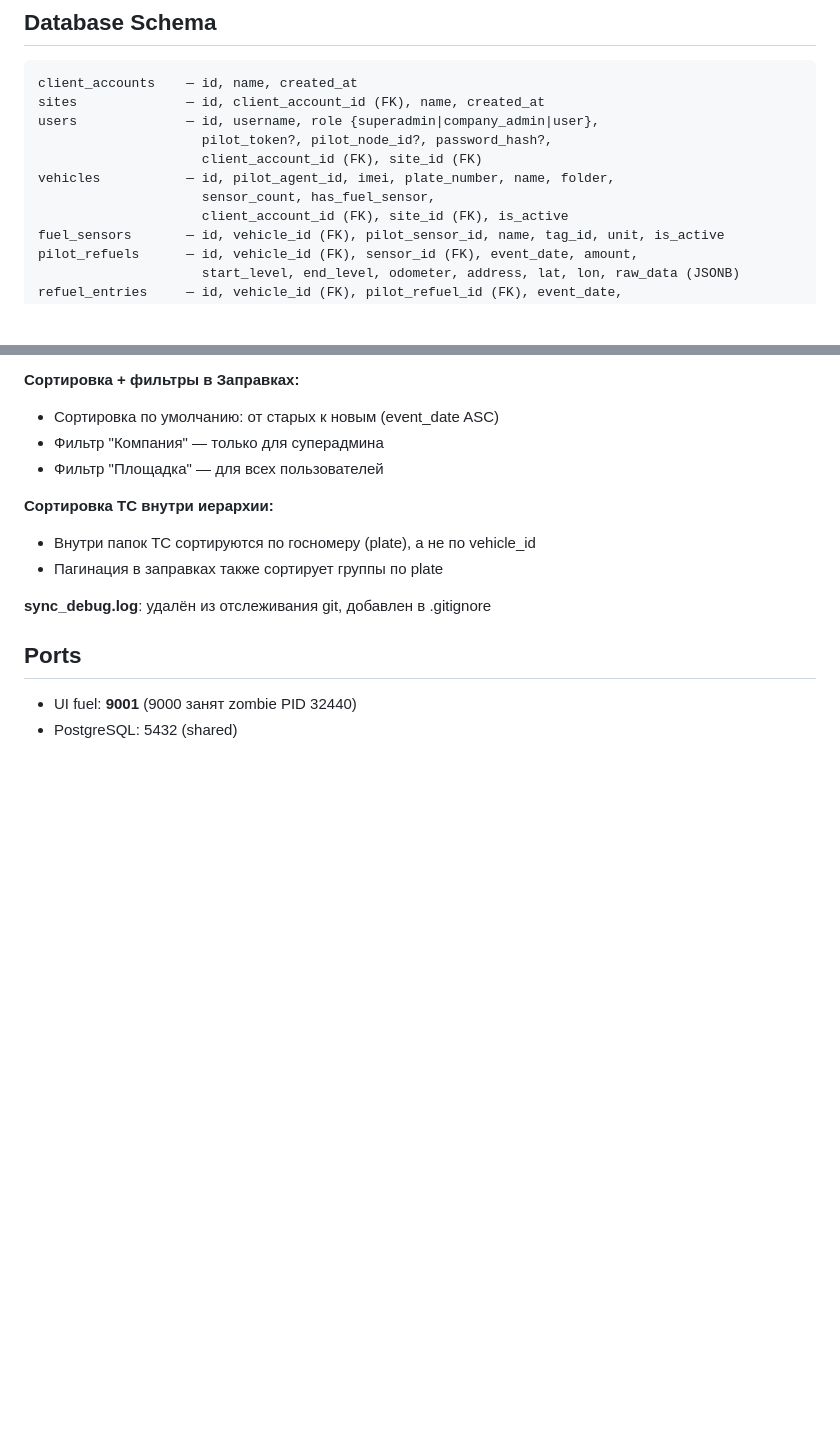
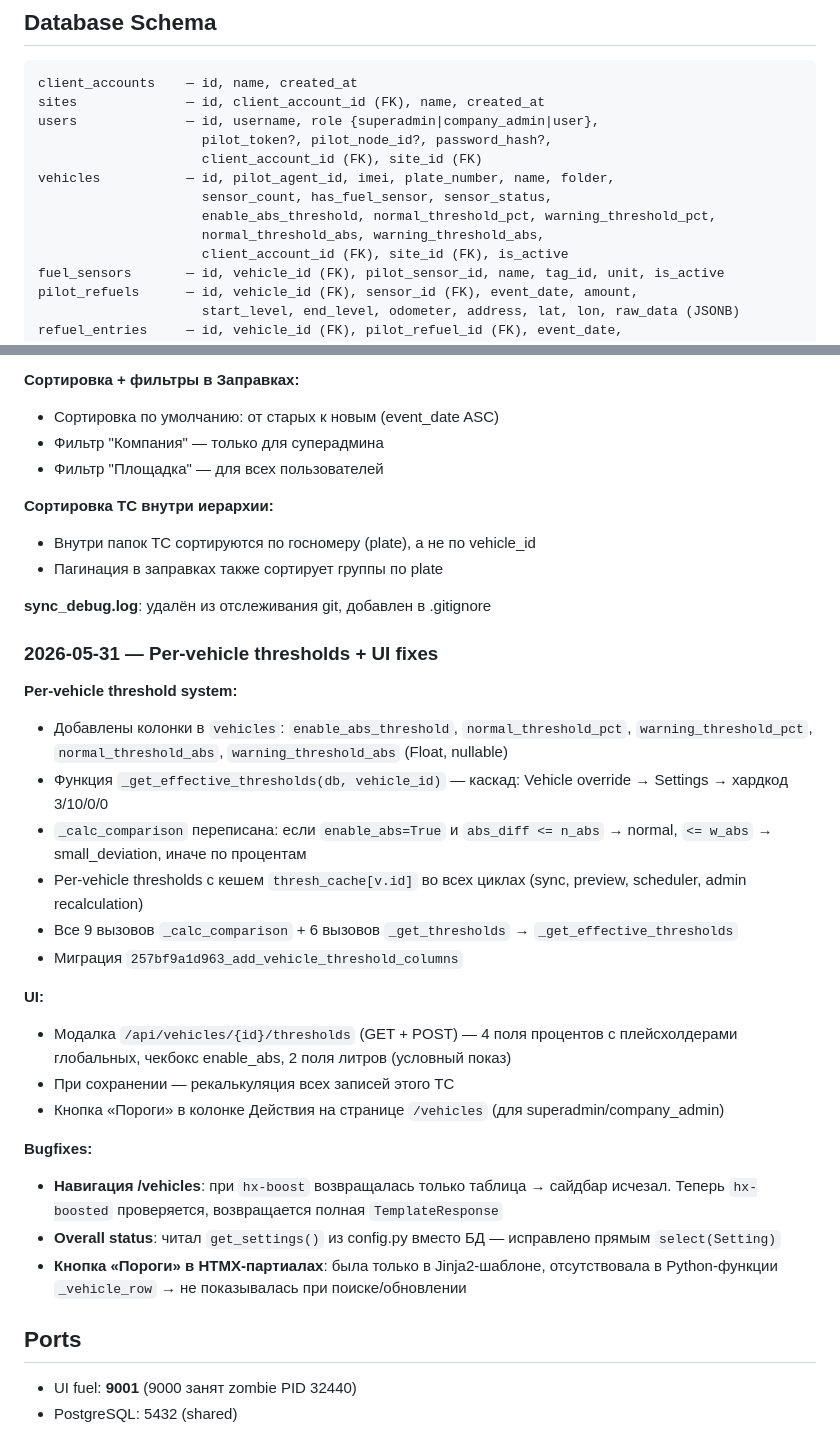
Before and after one commit to vampirowin/pilot-fuel, a Markdown page: MEMORY.md, 2 parts joined by grey strips. GitHub-like rendering; blank space fills up the shorter version.

```diff
--- a/MEMORY.md
+++ b/MEMORY.md
@@ -26,7 +26,9 @@ users              — id, username, role {superadmin|company_admin|user},
                      pilot_token?, pilot_node_id?, password_hash?,
                      client_account_id (FK), site_id (FK)
 vehicles           — id, pilot_agent_id, imei, plate_number, name, folder,
-                     sensor_count, has_fuel_sensor,
+                     sensor_count, has_fuel_sensor, sensor_status,
+                     enable_abs_threshold, normal_threshold_pct, warning_threshold_pct,
+                     normal_threshold_abs, warning_threshold_abs,
                      client_account_id (FK), site_id (FK), is_active
 fuel_sensors       — id, vehicle_id (FK), pilot_sensor_id, name, tag_id, unit, is_active
 pilot_refuels      — id, vehicle_id (FK), sensor_id (FK), event_date, amount,
@@ -276,6 +278,26 @@ pilot-fuel/
 
 **sync_debug.log**: удалён из отслеживания git, добавлен в .gitignore
 
+### 2026-05-31 — Per-vehicle thresholds + UI fixes
+
+**Per-vehicle threshold system:**
+- Добавлены колонки в `vehicles`: `enable_abs_threshold`, `normal_threshold_pct`, `warning_threshold_pct`, `normal_threshold_abs`, `warning_threshold_abs` (Float, nullable)
+- Функция `_get_effective_thresholds(db, vehicle_id)` — каскад: Vehicle override → Settings → хардкод 3/10/0/0
+- `_calc_comparison` переписана: если `enable_abs=True` и `abs_diff <= n_abs` → normal, `<= w_abs` → small_deviation, иначе по процентам
+- Per-vehicle thresholds с кешем `thresh_cache[v.id]` во всех циклах (sync, preview, scheduler, admin recalculation)
+- Все 9 вызовов `_calc_comparison` + 6 вызовов `_get_thresholds` → `_get_effective_thresholds`
+- Миграция `257bf9a1d963_add_vehicle_threshold_columns`
+
+**UI:**
+- Модалка `/api/vehicles/{id}/thresholds` (GET + POST) — 4 поля процентов с плейсхолдерами глобальных, чекбокс enable_abs, 2 поля литров (условный показ)
+- При сохранении — рекалькуляция всех записей этого ТС
+- Кнопка «Пороги» в колонке Действия на странице `/vehicles` (для superadmin/company_admin)
+
+**Bugfixes:**
+- **Навигация /vehicles**: при `hx-boost` возвращалась только таблица → сайдбар исчезал. Теперь `hx-boosted` проверяется, возвращается полная `TemplateResponse`
+- **Overall status**: читал `get_settings()` из config.py вместо БД — исправлено прямым `select(Setting)`
+- **Кнопка «Пороги» в HTMX-партиалах**: была только в Jinja2-шаблоне, отсутствовала в Python-функции `_vehicle_row` → не показывалась при поиске/обновлении
+
 ## Ports
 - UI fuel: **9001** (9000 занят zombie PID 32440)
 - PostgreSQL: 5432 (shared)
```
Also changed, not shown: README.md (+19 -4 lines).
